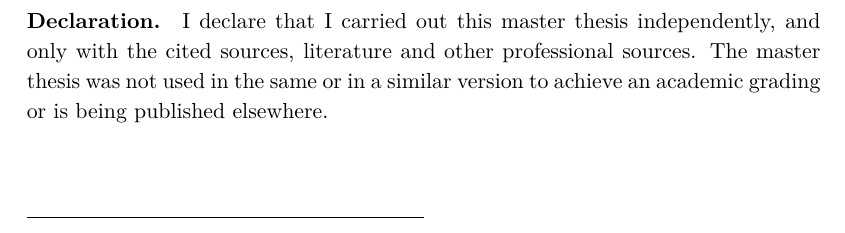
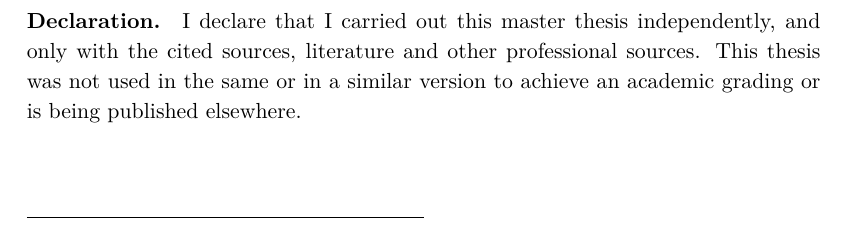
Before and after one commit to yishn/Uni, a LaTeX thesis (Master Thesis/thesis.tex): part of page 3 of 15, cut so that both start at the same text. Compiled offline with XeLaTeX.

Commit message:
Fix declaration

```diff
--- a/Master Thesis/thesis.tex
+++ b/Master Thesis/thesis.tex
@@ -60,7 +60,7 @@ Supervisor: \textsc{prof. dr. alexander schmidt}\\
 
 \vspace*{0cm}
 \vfill
-\paragraph{Declaration.} I declare that I carried out this master thesis independently, and only with the cited sources, literature and other professional sources. The master thesis was not used in the same or in a similar version to achieve an academic grading or is being published elsewhere.\\
+\paragraph{Declaration.} I declare that I carried out this master thesis independently, and only with the cited sources, literature and other professional sources. This thesis was not used in the same or in a similar version to achieve an academic grading or is being published elsewhere.\\
 \vspace{7mm}\\
 \rule{7cm}{0.4pt}
 \clearpage
```
